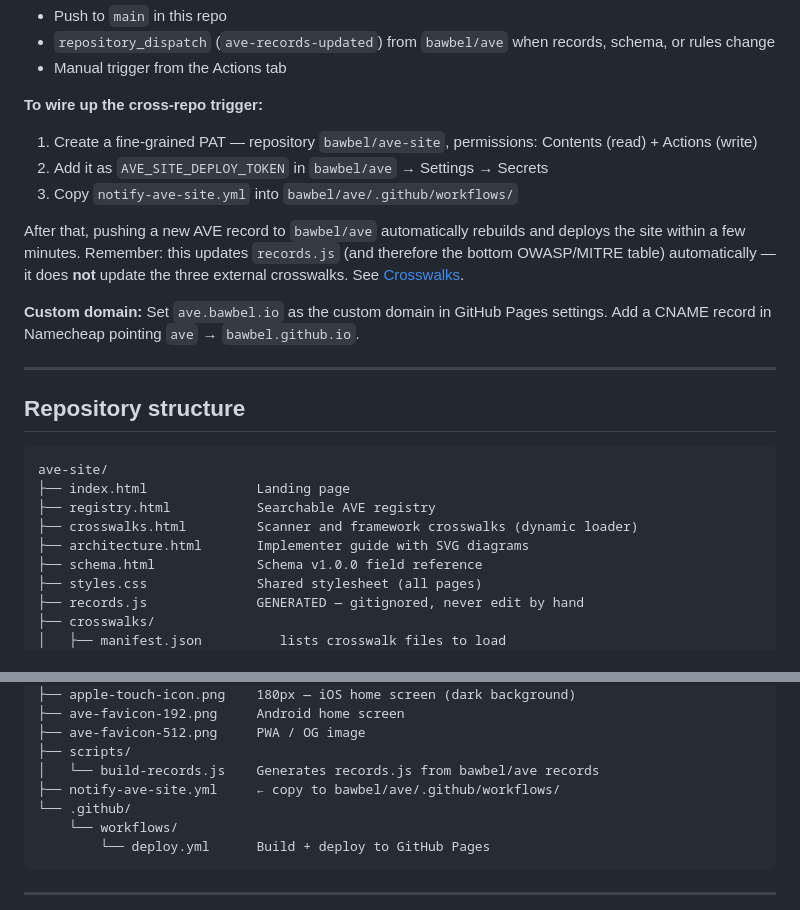
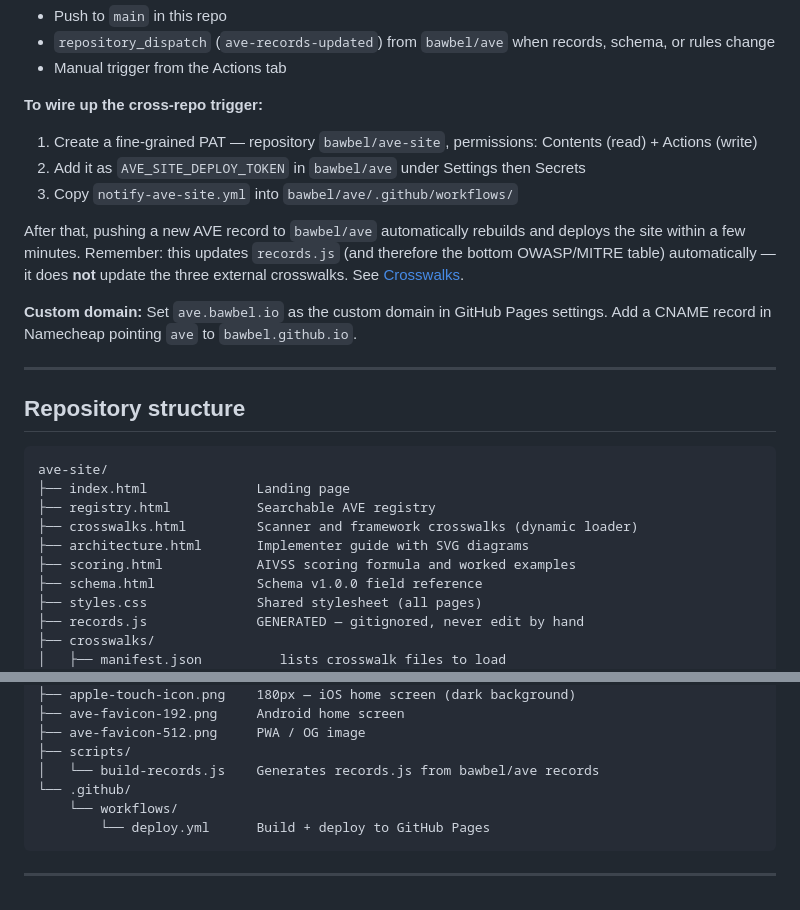
Before and after one commit to bawbel/ave-site, a Markdown page: README.md, 2 parts joined by grey strips. Drawn GitHub-style.

```diff
--- a/README.md
+++ b/README.md
@@ -165,7 +143,7 @@ Deploys to [GitHub Pages](https://docs.github.com/en/pages) via `.github/workflo
 **To wire up the cross-repo trigger:**
 
 1. Create a fine-grained PAT — repository `bawbel/ave-site`, permissions: Contents (read) + Actions (write)
-2. Add it as `AVE_SITE_DEPLOY_TOKEN` in `bawbel/ave` → Settings → Secrets
+2. Add it as `AVE_SITE_DEPLOY_TOKEN` in `bawbel/ave` under Settings then Secrets
 3. Copy `notify-ave-site.yml` into `bawbel/ave/.github/workflows/`
 
 After that, pushing a new AVE record to `bawbel/ave` automatically rebuilds and
@@ -174,7 +152,7 @@ therefore the bottom OWASP/MITRE table) automatically — it does **not** update
 the three external crosswalks. See [Crosswalks](#crosswalks).
 
 **Custom domain:** Set `ave.bawbel.io` as the custom domain in GitHub Pages settings.
-Add a CNAME record in Namecheap pointing `ave` → `bawbel.github.io`.
+Add a CNAME record in Namecheap pointing `ave` to `bawbel.github.io`.
 
 ---
 
@@ -186,6 +164,7 @@ ave-site/
 ├── registry.html           Searchable AVE registry
 ├── crosswalks.html         Scanner and framework crosswalks (dynamic loader)
 ├── architecture.html       Implementer guide with SVG diagrams
+├── scoring.html            AIVSS scoring formula and worked examples
 ├── schema.html             Schema v1.0.0 field reference
 ├── styles.css              Shared stylesheet (all pages)
 ├── records.js              GENERATED — gitignored, never edit by hand
@@ -205,7 +184,6 @@ ave-site/
 ├── ave-favicon-512.png     PWA / OG image
 ├── scripts/
 │   └── build-records.js    Generates records.js from bawbel/ave records
-├── notify-ave-site.yml     ← copy to bawbel/ave/.github/workflows/
 └── .github/
     └── workflows/
         └── deploy.yml      Build + deploy to GitHub Pages
```
Also changed, not shown: other parts of README.md (+20 -42 lines).
